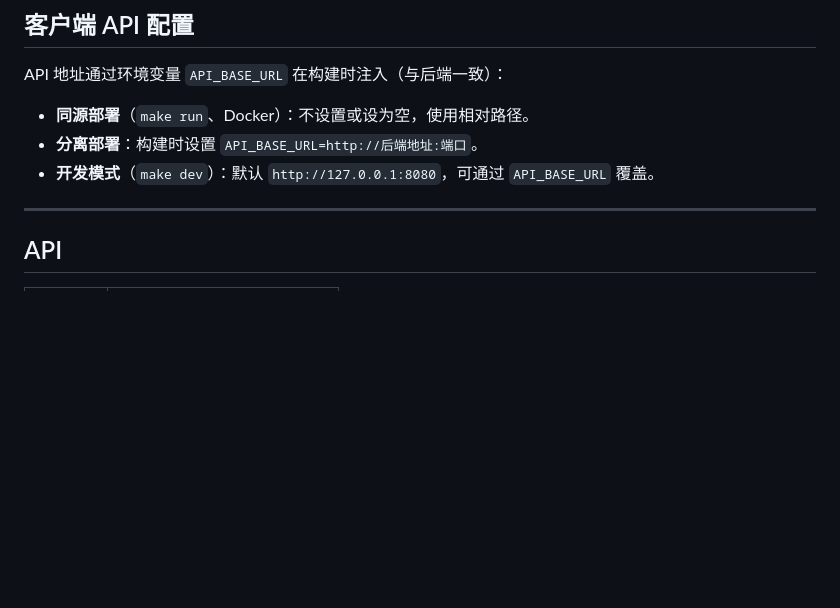
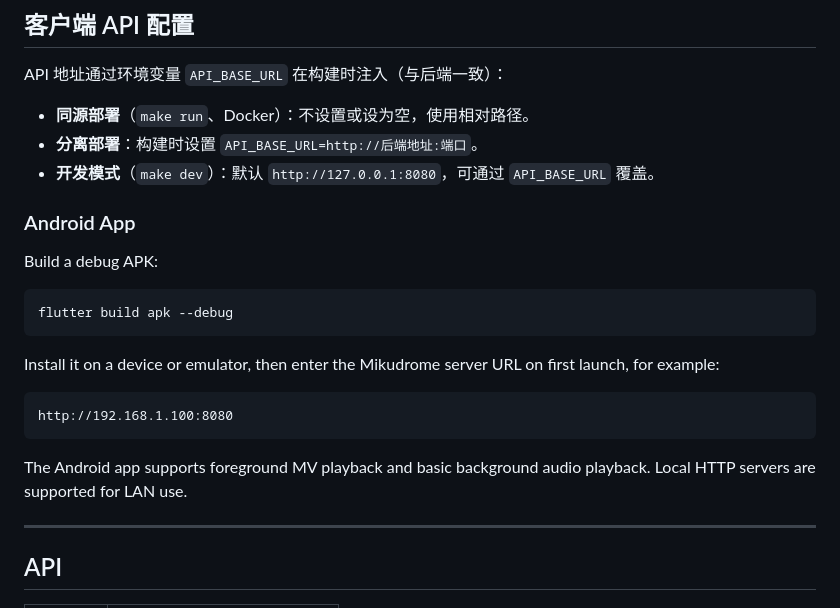
Before and after one commit to jiurenm/mikudrome, a Markdown page: README.md, the part around the change. Drawn GitHub-style; blank space fills up the shorter version.

Commit message:
docs: document android app setup

````diff
--- a/README.md
+++ b/README.md
@@ -107,6 +107,22 @@ API 地址通过环境变量 `API_BASE_URL` 在构建时注入（与后端一致
 - **分离部署**：构建时设置 `API_BASE_URL=http://后端地址:端口`。
 - **开发模式**（`make dev`）：默认 `http://127.0.0.1:8080`，可通过 `API_BASE_URL` 覆盖。
 
+### Android App
+
+Build a debug APK:
+
+```bash
+flutter build apk --debug
+```
+
+Install it on a device or emulator, then enter the Mikudrome server URL on first launch, for example:
+
+```text
+http://192.168.1.100:8080
+```
+
+The Android app supports foreground MV playback and basic background audio playback. Local HTTP servers are supported for LAN use.
+
 ---
 
 ## API
````
